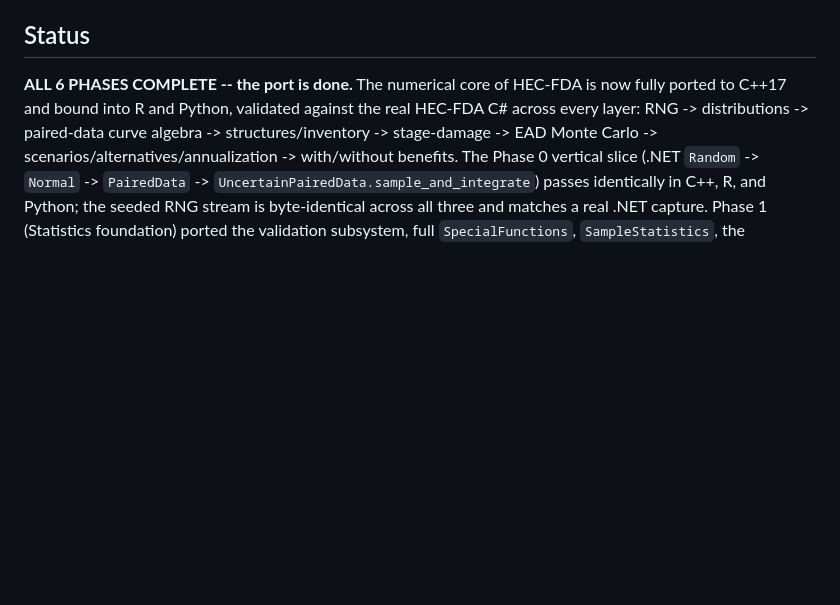
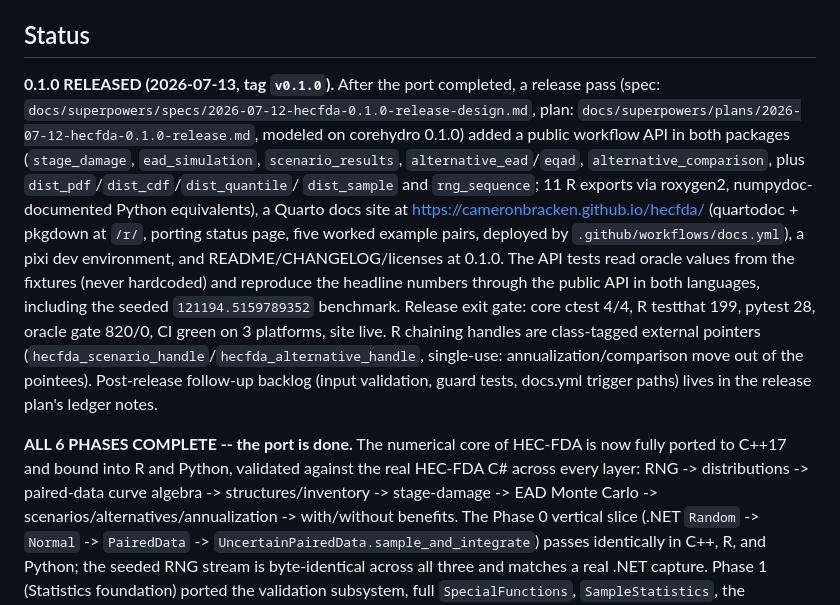
Before and after one commit to cameronbracken/hecfda, a Markdown page: .claude/CLAUDE.md, the part around the change. Drawn GitHub-style; blank space fills up the shorter version.

Commit message:
docs: record the 0.1.0 release in CLAUDE.md

```diff
--- a/.claude/CLAUDE.md
+++ b/.claude/CLAUDE.md
@@ -472,6 +472,23 @@ duplicating it with bespoke R/Python glue for every target. This is the last suc
 
 ## Status
 
+**0.1.0 RELEASED (2026-07-13, tag `v0.1.0`).** After the port completed, a release pass
+(spec: `docs/superpowers/specs/2026-07-12-hecfda-0.1.0-release-design.md`, plan:
+`docs/superpowers/plans/2026-07-12-hecfda-0.1.0-release.md`, modeled on corehydro 0.1.0) added a
+public workflow API in both packages (`stage_damage`, `ead_simulation`, `scenario_results`,
+`alternative_ead`/`eqad`, `alternative_comparison`, plus `dist_pdf`/`dist_cdf`/`dist_quantile`/
+`dist_sample` and `rng_sequence`; 11 R exports via roxygen2, numpydoc-documented Python
+equivalents), a Quarto docs site at https://cameronbracken.github.io/hecfda/ (quartodoc + pkgdown
+at `/r/`, porting status page, five worked example pairs, deployed by
+`.github/workflows/docs.yml`), a pixi dev environment, and README/CHANGELOG/licenses at 0.1.0.
+The API tests read oracle values from the fixtures (never hardcoded) and reproduce the headline
+numbers through the public API in both languages, including the seeded `121194.5159789352`
+benchmark. Release exit gate: core ctest 4/4, R testthat 199, pytest 28, oracle gate 820/0, CI
+green on 3 platforms, site live. R chaining handles are class-tagged external pointers
+(`hecfda_scenario_handle`/`hecfda_alternative_handle`, single-use: annualization/comparison move
+out of the pointees). Post-release follow-up backlog (input validation, guard tests, docs.yml
+trigger paths) lives in the release plan's ledger notes.
+
 **ALL 6 PHASES COMPLETE -- the port is done.** The numerical core of HEC-FDA is now fully ported
 to C++17 and bound into R and Python, validated against the real HEC-FDA C# across every layer:
 RNG -> distributions -> paired-data curve algebra -> structures/inventory -> stage-damage ->
```
